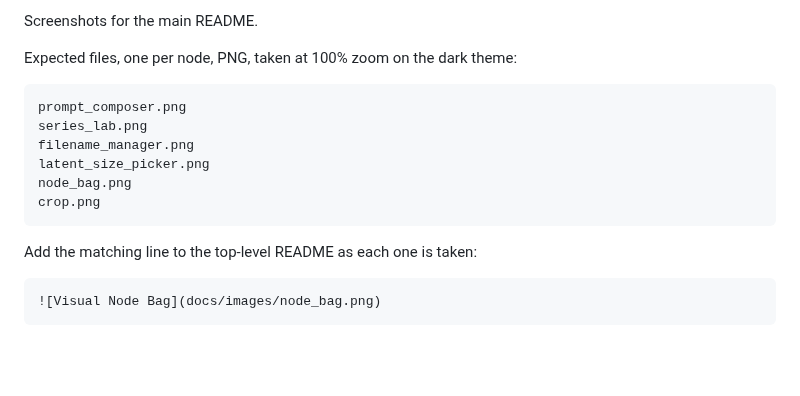
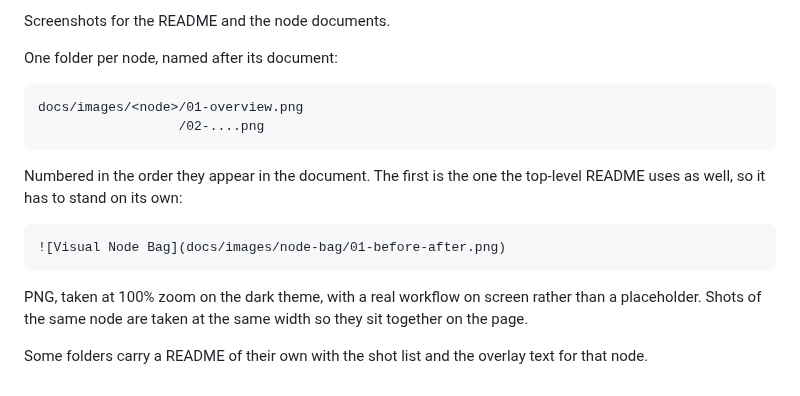
Before and after one commit to StudioLeiel/comfyui-visual-suite, a Markdown page: docs/images/README.md, the part around the change. Drawn GitHub-style; blank space fills up the shorter version.

```diff
--- a/docs/images/README.md
+++ b/docs/images/README.md
@@ -1,14 +1,18 @@
-Screenshots for the main README.
+Screenshots for the README and the node documents.
 
-Expected files, one per node, PNG, taken at 100% zoom on the dark theme:
+One folder per node, named after its document:
 
-    prompt_composer.png
-    series_lab.png
-    filename_manager.png
-    latent_size_picker.png
-    node_bag.png
-    crop.png
+    docs/images/<node>/01-overview.png
+                      /02-....png
 
-Add the matching line to the top-level README as each one is taken:
+Numbered in the order they appear in the document. The first is the one the
+top-level README uses as well, so it has to stand on its own:
 
-    ![Visual Node Bag](docs/images/node_bag.png)
+    ![Visual Node Bag](docs/images/node-bag/01-before-after.png)
+
+PNG, taken at 100% zoom on the dark theme, with a real workflow on screen
+rather than a placeholder. Shots of the same node are taken at the same width
+so they sit together on the page.
+
+Some folders carry a README of their own with the shot list and the overlay
+text for that node.
```
Also changed, not shown: README.md (+19 -3 lines), docs/filename-manager.md (+18 -1 lines), docs/save-image.md (added, +152 -0 lines), docs/images/save-image/01-overview.png (added), docs/images/save-image/02-browsing.png (added), 11 other files.
